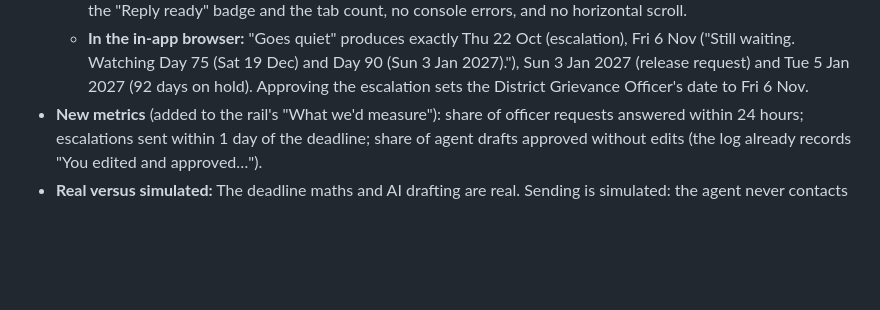
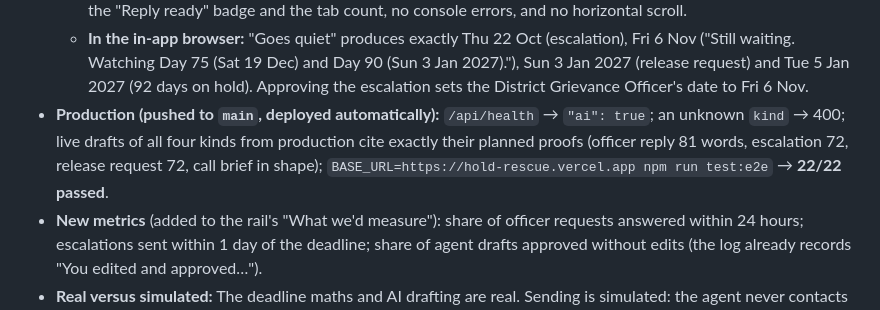
Before and after one commit to jaikhurana/hold-rescue, a Markdown page: BUILD_LOG.md, the part around the change. Drawn GitHub-style; blank space fills up the shorter version.

Commit message:
Build log: M5b production verification
Co-Authored-By: Claude Opus 5.5 <noreply@anthropic.com>

```diff
--- a/BUILD_LOG.md
+++ b/BUILD_LOG.md
@@ -204,6 +204,7 @@ The brief the build started from is in [docs/brief.md](docs/brief.md). Each entr
   - **Unit tests: 64/64.** These include the engine's deadlines, both scenarios, no duplicates, approve, Not now and reminders, release clearing proposals, purity, the log and the timeline; the API's `kind` whitelist (400), cache keys by `kind`, and scenario facts coming only from the server; the agent templates; the call brief parser; the banned words; and every new date.
   - **End to end: 22/22, twice.** Both scenarios run start to finish at 390×844 and 1440×900 against the live model. Each size drives one scenario from the rail's Advance and the other from the tracker's demo button. The suite also covers fallback drafts with `/api/draft` at 503, Not now and its reminder, "Action ready" on Home with the "Reply ready" badge and the tab count, no console errors, and no horizontal scroll.
   - **In the in-app browser:** "Goes quiet" produces exactly Thu 22 Oct (escalation), Fri 6 Nov ("Still waiting. Watching Day 75 (Sat 19 Dec) and Day 90 (Sun 3 Jan 2027)."), Sun 3 Jan 2027 (release request) and Tue 5 Jan 2027 (92 days on hold). Approving the escalation sets the District Grievance Officer's date to Fri 6 Nov.
+- **Production (pushed to `main`, deployed automatically):** `/api/health` → `"ai": true`; an unknown `kind` → 400; live drafts of all four kinds from production cite exactly their planned proofs (officer reply 81 words, escalation 72, release request 72, call brief in shape); `BASE_URL=https://hold-rescue.vercel.app npm run test:e2e` → **22/22 passed**.
 - **New metrics** (added to the rail's "What we'd measure"): share of officer requests answered within 24 hours; escalations sent within 1 day of the deadline; share of agent drafts approved without edits (the log already records "You edited and approved…").
 - **Real versus simulated:** The deadline maths and AI drafting are real. Sending is simulated: the agent never contacts anyone, and every "Sent to…" is a demo of what would be filed on the grievance portal. The officer's request, the call booking and the release are scripted scenario steps.
 
```
